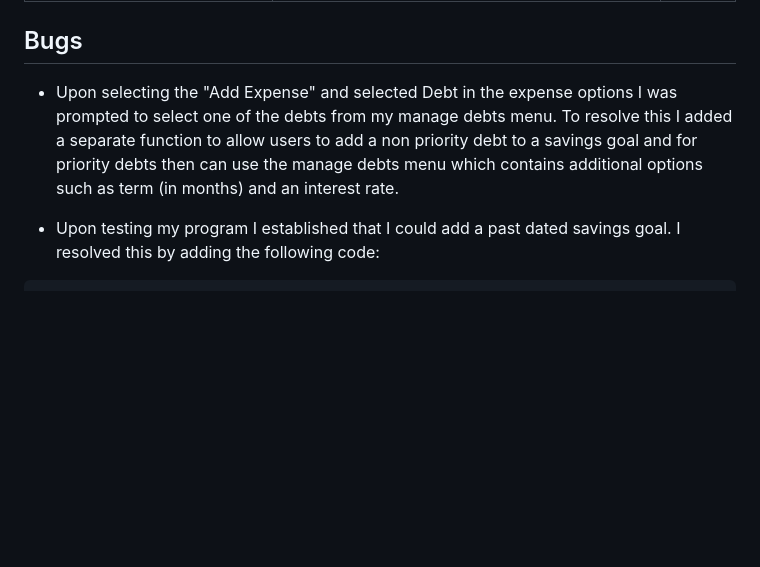
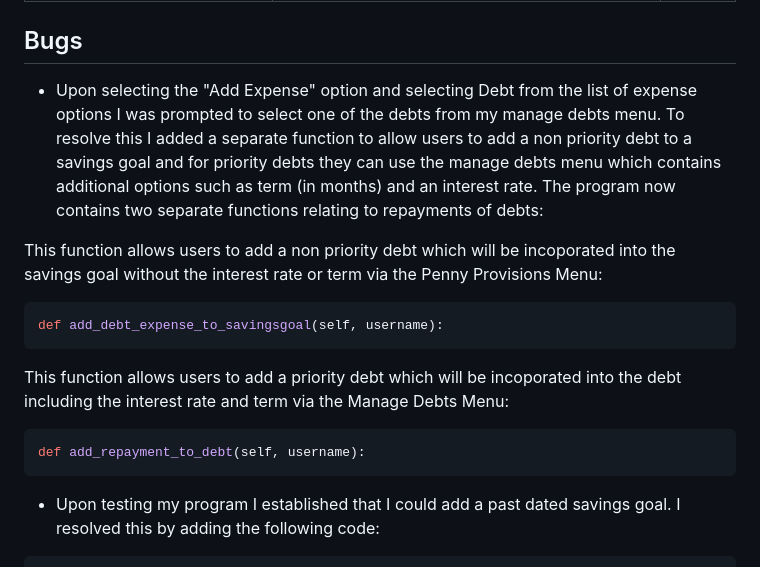
Before and after one commit to Dhitchen28963/Penny-Provisions, a Markdown page: README.md, the part around the change. Rendered like a GitHub page; blank space fills up the shorter version.

Commit message:
added additional bug that was fixed previously but not disclosed

````diff
--- a/README.md
+++ b/README.md
@@ -166,7 +166,17 @@ Below is a table showing various actions performed on the website including the
 | Display prompts                          | Prompts are displayed to ensure user friendly navigation           |  Pass  |
 
 ## Bugs
-* Upon selecting the "Add Expense" and selected Debt in the expense options I was prompted to select one of the debts from my manage debts menu. To resolve this I added a separate function to allow users to add a non priority debt to a savings goal and for priority debts then can use the manage debts menu which contains additional options such as term (in months) and an interest rate.
+* Upon selecting the "Add Expense" option and selecting Debt from the list of expense options I was prompted to select one of the debts from my manage debts menu. To resolve this I added a separate function to allow users to add a non priority debt to a savings goal and for priority debts they can use the manage debts menu which contains additional options such as term (in months) and an interest rate. The program now contains two separate functions relating to repayments of debts:
+
+This function allows users to add a non priority debt which will be incoporated into the savings goal without the interest rate or term via the Penny Provisions Menu:
+```python
+def add_debt_expense_to_savingsgoal(self, username):
+```
+
+This function allows users to add a priority debt which will be incoporated into the debt including the interest rate and term via the Manage Debts Menu:
+```python
+def add_repayment_to_debt(self, username):
+```
 
 * Upon testing my program I established that I could add a past dated savings goal. I resolved this by adding the following code:
 
````
